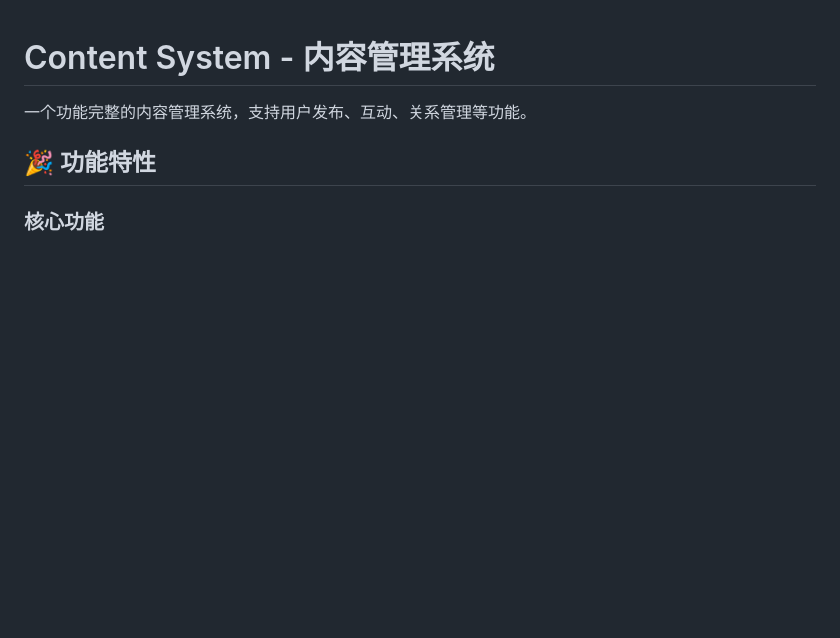
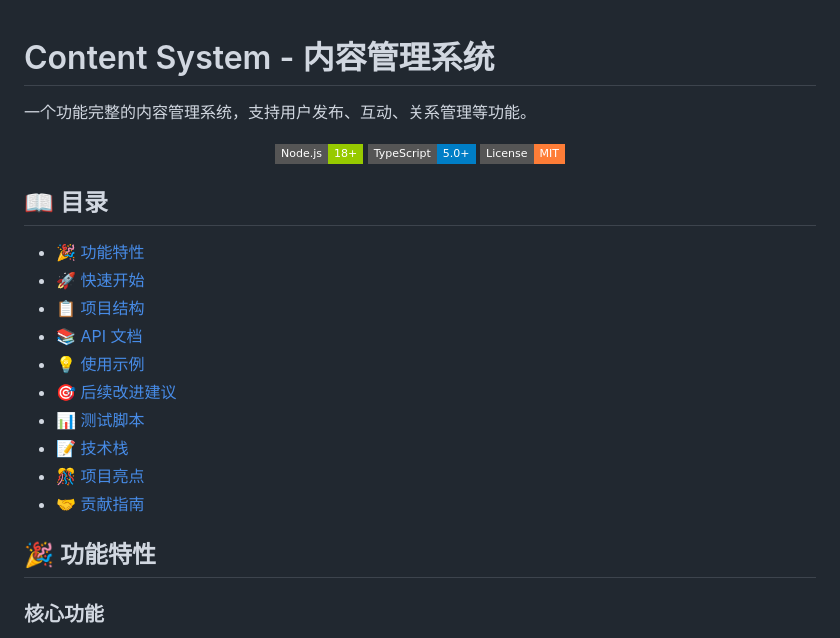
Before and after one commit to cgs123456/content-system-demo, a Markdown page: README.md, the part around the change. Drawn GitHub-style; badges without logos; blank space fills up the shorter version.

Commit message:
docs: 更新 README.md，完善文档结构和 TypeScript 相关信息

```diff
--- a/README.md
+++ b/README.md
@@ -2,6 +2,27 @@
 # Content System - 内容管理系统
 
 一个功能完整的内容管理系统，支持用户发布、互动、关系管理等功能。
+
+<div align="center">
+  <p>
+    <img src="https://img.shields.io/badge/Node.js-18+-green?style=flat-square" alt="Node.js">
+    <img src="https://img.shields.io/badge/TypeScript-5.0+-blue?style=flat-square" alt="TypeScript">
+    <img src="https://img.shields.io/badge/License-MIT-orange?style=flat-square" alt="License">
+  </p>
+</div>
+
+## 📖 目录
+
+- [🎉 功能特性](#-功能特性)
+- [🚀 快速开始](#-快速开始)
+- [📋 项目结构](#-项目结构)
+- [📚 API 文档](#-api-文档)
+- [💡 使用示例](#-使用示例)
+- [🎯 后续改进建议](#-后续改进建议-低优先级)
+- [📊 测试脚本](#-测试脚本)
+- [📝 技术栈](#-技术栈)
+- [🎊 项目亮点](#-项目亮点)
+- [🤝 贡献指南](#-贡献指南)
 
 ## 🎉 功能特性
 
```
